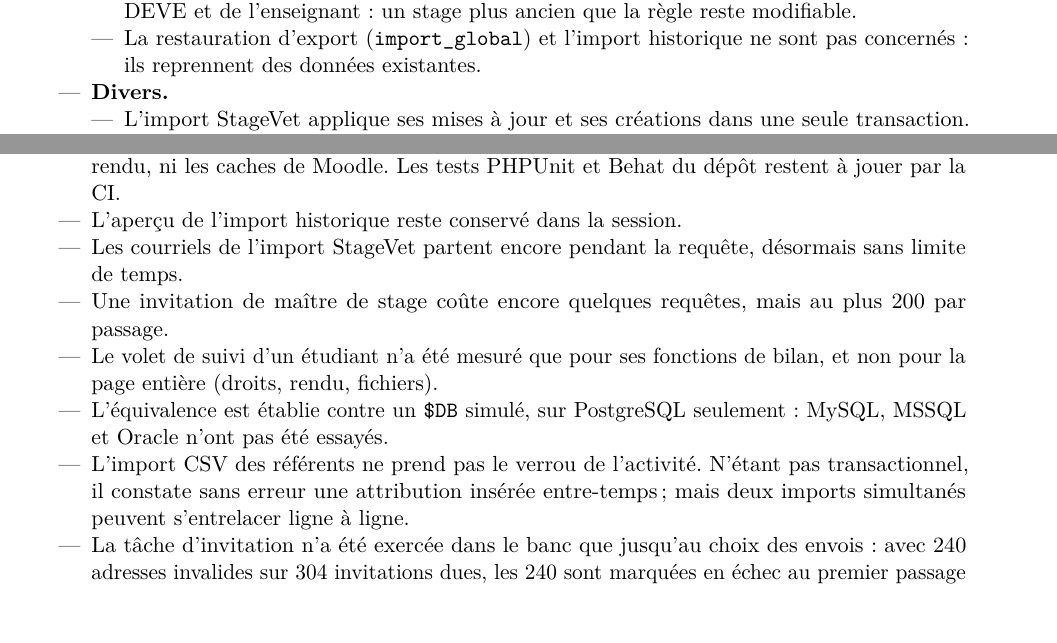
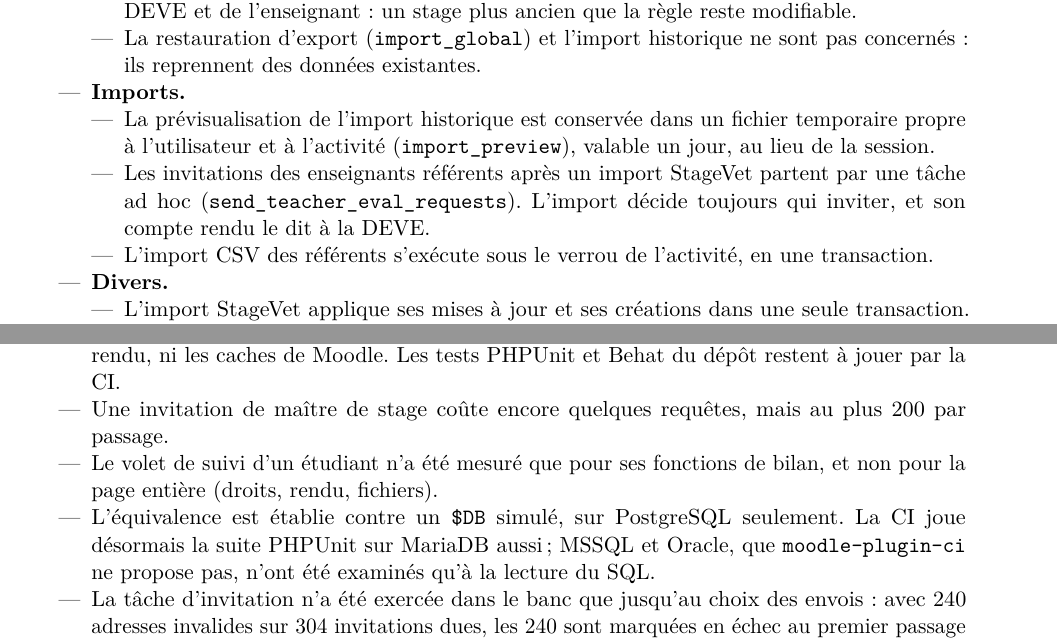
Before and after one commit to vinlmoe/StageCompagnon, a LaTeX document (docs/audit/test-de-charge.tex): two parts of pages 4 and 5 of 5, joined at a grey line, cut so that both start at the same text, the shorter picture padded with empty space. Compiled offline with pdfLaTeX.

Commit message:
CI : suite PHPUnit aussi sur MariaDB ; rapport et documentation à jour

```diff
--- a/docs/audit/test-de-charge.tex
+++ b/docs/audit/test-de-charge.tex
@@ -243,6 +243,17 @@ défauts, corrigés depuis ; ils sont signalés ci-dessous.
       \item La restauration d'export (\code{import_global}) et l'import historique ne sont pas
         concernés : ils reprennent des données existantes.
     \end{itemize}
+  \item \textbf{Imports.}
+    \begin{itemize}
+      \item La prévisualisation de l'import historique est conservée dans un fichier temporaire
+        propre à l'utilisateur et à l'activité (\code{import_preview}), valable un jour, au lieu
+        de la session.
+      \item Les invitations des enseignants référents après un import StageVet partent par une
+        tâche ad hoc (\code{send_teacher_eval_requests}). L'import décide toujours qui inviter,
+        et son compte rendu le dit à la DEVE.
+      \item L'import CSV des référents s'exécute sous le verrou de l'activité, en une
+        transaction.
+    \end{itemize}
   \item \textbf{Divers.}
     \begin{itemize}
       \item L'import StageVet applique ses mises à jour et ses créations dans une seule
@@ -315,18 +326,13 @@ retient 4.
   \item Le test ne passe pas par un Moodle complet. Les bouchons ne reproduisent ni les droits,
     ni le rendu, ni les caches de Moodle. Les tests PHPUnit et Behat du dépôt restent à jouer
     par la CI.
-  \item L'aperçu de l'import historique reste conservé dans la session.
-  \item Les courriels de l'import StageVet partent encore pendant la requête, désormais sans
-    limite de temps.
   \item Une invitation de maître de stage coûte encore quelques requêtes, mais au plus 200 par
     passage.
   \item Le volet de suivi d'un étudiant n'a été mesuré que pour ses fonctions de bilan, et non
     pour la page entière (droits, rendu, fichiers).
-  \item L'équivalence est établie contre un \code{$DB} simulé, sur PostgreSQL seulement :
-    MySQL, MSSQL et Oracle n'ont pas été essayés.
-  \item L'import CSV des référents ne prend pas le verrou de l'activité. N'étant pas
-    transactionnel, il constate sans erreur une attribution insérée entre-temps ; mais deux
-    imports simultanés peuvent s'entrelacer ligne à ligne.
+  \item L'équivalence est établie contre un \code{$DB} simulé, sur PostgreSQL seulement. La CI
+    joue désormais la suite PHPUnit sur MariaDB aussi ; MSSQL et Oracle, que
+    \code{moodle-plugin-ci} ne propose pas, n'ont été examinés qu'à la lecture du SQL.
   \item La tâche d'invitation n'a été exercée dans le banc que jusqu'au choix des envois : avec
     240 adresses invalides sur 304 invitations dues, les 240 sont marquées en échec au premier
     passage et ne sont plus sélectionnées au suivant.
```
Also changed, not shown: .github/workflows/ci.yml (+27 -4 lines), CHANGELOG.md, README.md.
